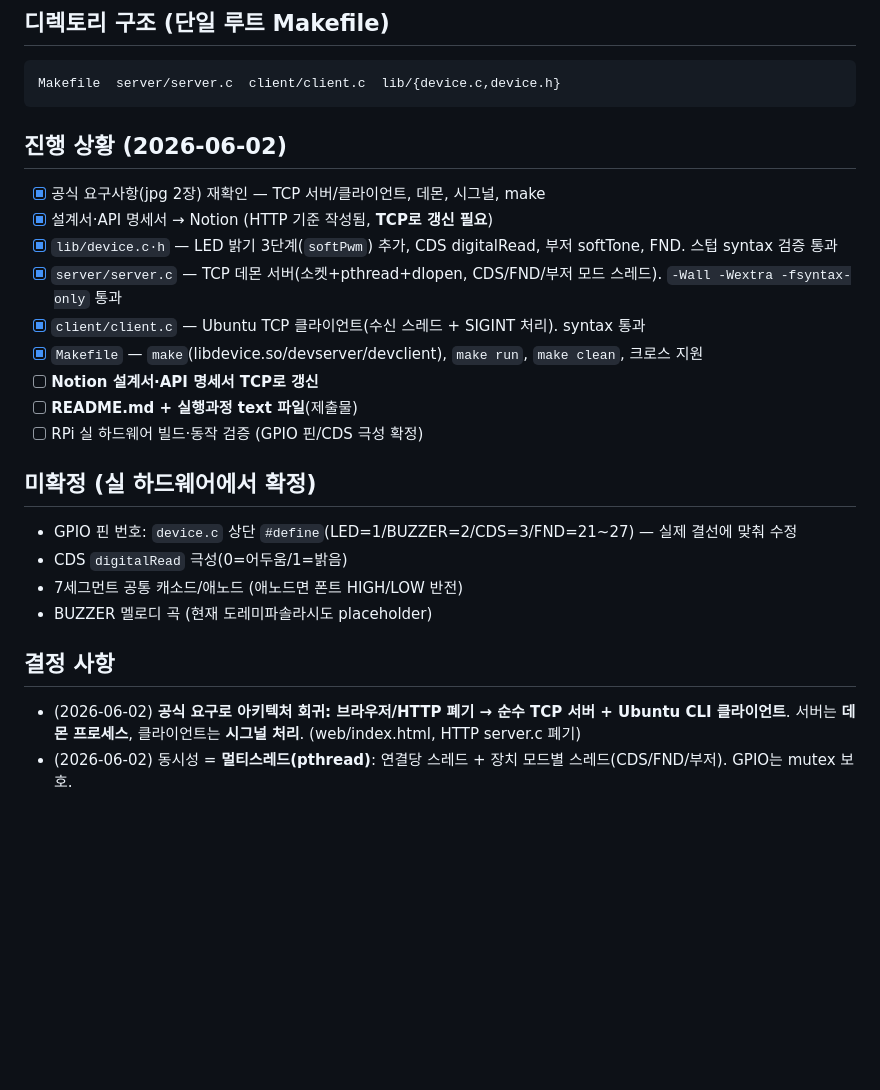
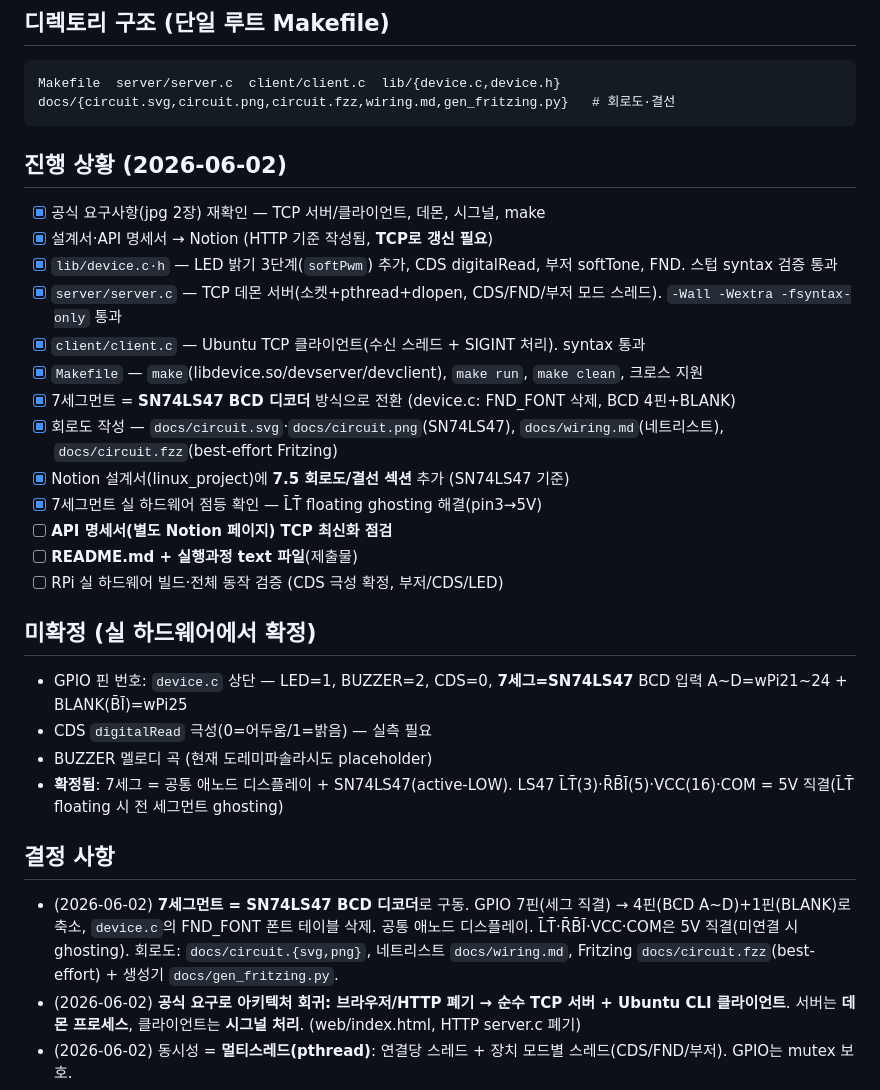
Before and after one commit to mainvoid00/linux_project, a Markdown page: CLAUDE.md, the part around the change. Drawn GitHub-style; blank space fills up the shorter version.

Commit message:
docs: SN74LS47 7세그 전환 및 회로도 진행상황 반영

````diff
--- a/CLAUDE.md
+++ b/CLAUDE.md
@@ -123,6 +123,7 @@ scp devserver libdevice.so pi@<RPi-IP>:~/app/     # 같은 디렉토리에 두
 
 ```
 Makefile  server/server.c  client/client.c  lib/{device.c,device.h}
+docs/{circuit.svg,circuit.png,circuit.fzz,wiring.md,gen_fritzing.py}   # 회로도·결선
 ```
 
 ## 진행 상황 (2026-06-02)
@@ -133,19 +134,26 @@ Makefile  server/server.c  client/client.c  lib/{device.c,device.h}
 - [x] `server/server.c` — TCP 데몬 서버(소켓+pthread+dlopen, CDS/FND/부저 모드 스레드). `-Wall -Wextra -fsyntax-only` 통과
 - [x] `client/client.c` — Ubuntu TCP 클라이언트(수신 스레드 + SIGINT 처리). syntax 통과
 - [x] `Makefile` — `make`(libdevice.so/devserver/devclient), `make run`, `make clean`, 크로스 지원
-- [ ] **Notion 설계서·API 명세서 TCP로 갱신**
+- [x] 7세그먼트 = **SN74LS47 BCD 디코더** 방식으로 전환 (device.c: FND_FONT 삭제, BCD 4핀+BLANK)
+- [x] 회로도 작성 — `docs/circuit.svg`·`docs/circuit.png`(SN74LS47), `docs/wiring.md`(네트리스트), `docs/circuit.fzz`(best-effort Fritzing)
+- [x] Notion 설계서(linux_project)에 **7.5 회로도/결선 섹션** 추가 (SN74LS47 기준)
+- [x] 7세그먼트 실 하드웨어 점등 확인 — L̄T̄ floating ghosting 해결(pin3→5V)
+- [ ] **API 명세서(별도 Notion 페이지) TCP 최신화 점검**
 - [ ] **README.md + 실행과정 text 파일**(제출물)
-- [ ] RPi 실 하드웨어 빌드·동작 검증 (GPIO 핀/CDS 극성 확정)
+- [ ] RPi 실 하드웨어 빌드·전체 동작 검증 (CDS 극성 확정, 부저/CDS/LED)
 
 ## 미확정 (실 하드웨어에서 확정)
 
-- GPIO 핀 번호: `device.c` 상단 `#define`(LED=1/BUZZER=2/CDS=3/FND=21~27) — 실제 결선에 맞춰 수정
-- CDS `digitalRead` 극성(0=어두움/1=밝음)
-- 7세그먼트 공통 캐소드/애노드 (애노드면 폰트 HIGH/LOW 반전)
+- GPIO 핀 번호: `device.c` 상단 — LED=1, BUZZER=2, CDS=0, **7세그=SN74LS47** BCD 입력 A~D=wPi21~24 + BLANK(B̄Ī)=wPi25
+- CDS `digitalRead` 극성(0=어두움/1=밝음) — 실측 필요
 - BUZZER 멜로디 곡 (현재 도레미파솔라시도 placeholder)
+- **확정됨**: 7세그 = 공통 애노드 디스플레이 + SN74LS47(active-LOW). LS47 L̄T̄(3)·R̄B̄Ī(5)·VCC(16)·COM = 5V 직결(L̄T̄ floating 시 전 세그먼트 ghosting)
 
 ## 결정 사항
 
+- (2026-06-02) **7세그먼트 = SN74LS47 BCD 디코더**로 구동. GPIO 7핀(세그 직결) → 4핀(BCD A~D)+1핀(BLANK)로 축소,
+  `device.c`의 FND_FONT 폰트 테이블 삭제. 공통 애노드 디스플레이. L̄T̄·R̄B̄Ī·VCC·COM은 5V 직결(미연결 시 ghosting).
+  회로도: `docs/circuit.{svg,png}`, 네트리스트 `docs/wiring.md`, Fritzing `docs/circuit.fzz`(best-effort) + 생성기 `docs/gen_fritzing.py`.
 - (2026-06-02) **공식 요구로 아키텍처 회귀: 브라우저/HTTP 폐기 → 순수 TCP 서버 + Ubuntu CLI 클라이언트**.
   서버는 **데몬 프로세스**, 클라이언트는 **시그널 처리**. (web/index.html, HTTP server.c 폐기)
 - (2026-06-02) 동시성 = **멀티스레드(pthread)**: 연결당 스레드 + 장치 모드별 스레드(CDS/FND/부저). GPIO는 mutex 보호.
````
